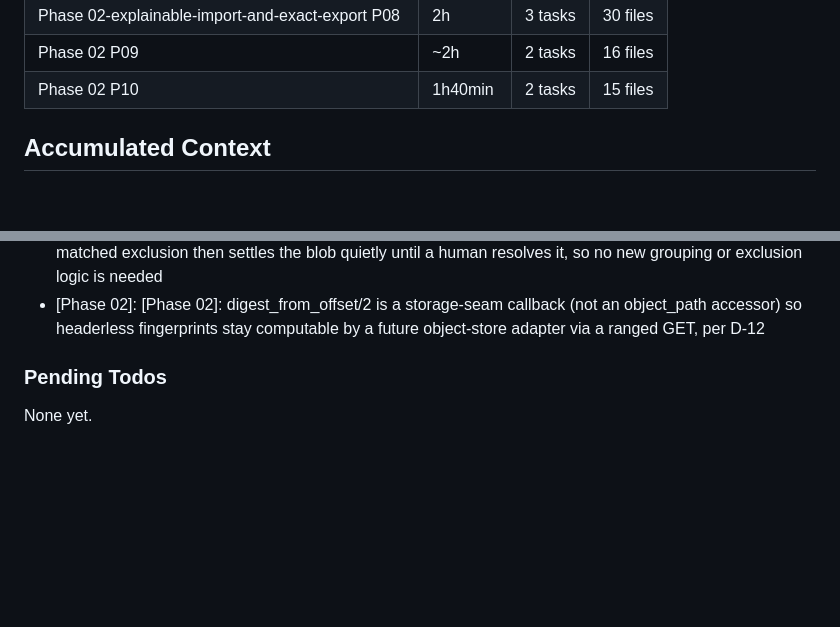
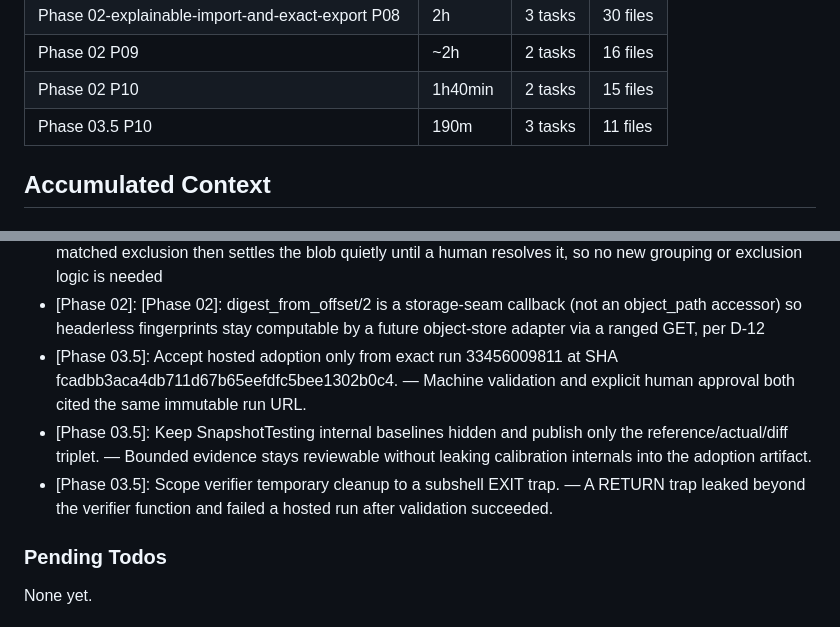
Before and after one commit to szTheory/playstead, a Markdown page: .planning/STATE.md, 2 parts joined by grey strips. Drawn GitHub-style; blank space fills up the shorter version.

```diff
--- a/.planning/STATE.md
+++ b/.planning/STATE.md
@@ -78,6 +78,7 @@ Progress: [██████████] 100% (Phase 02)
 | Phase 02-explainable-import-and-exact-export P08 | 2h | 3 tasks | 30 files |
 | Phase 02 P09 | ~2h | 2 tasks | 16 files |
 | Phase 02 P10 | 1h40min | 2 tasks | 15 files |
+| Phase 03.5 P10 | 190m | 3 tasks | 11 files |
 
 ## Accumulated Context
 
@@ -118,6 +119,9 @@ Progress: [██████████] 100% (Phase 02)
 - [Phase 02]: Resolve format_bytes once inside Playstead.Import (not at three call sites); no_reference_installed vs no_match decided by whether any pack is installed (schema has no per-system coverage column)
 - [Phase 02]: [Phase 02]: An ambiguous reference-entry conflict raises its evidence row under ReferenceMatch's own provider_name (not a distinct one) — unmatched_candidates/1's existing already-matched exclusion then settles the blob quietly until a human resolves it, so no new grouping or exclusion logic is needed
 - [Phase 02]: [Phase 02]: digest_from_offset/2 is a storage-seam callback (not an object_path accessor) so headerless fingerprints stay computable by a future object-store adapter via a ranged GET, per D-12
+- [Phase 03.5]: Accept hosted adoption only from exact run 33456009811 at SHA fcadbb3aca4db711d67b65eefdfc5bee1302b0c4. — Machine validation and explicit human approval both cited the same immutable run URL.
+- [Phase 03.5]: Keep SnapshotTesting internal baselines hidden and publish only the reference/actual/diff triplet. — Bounded evidence stays reviewable without leaking calibration internals into the adoption artifact.
+- [Phase 03.5]: Scope verifier temporary cleanup to a subshell EXIT trap. — A RETURN trap leaked beyond the verifier function and failed a hosted run after validation succeeded.
 
 ### Pending Todos
 
```
Also changed, not shown: other parts of .planning/STATE.md (+9 -9 lines), .planning/ROADMAP.md (+2 -2 lines), 1 other file.
